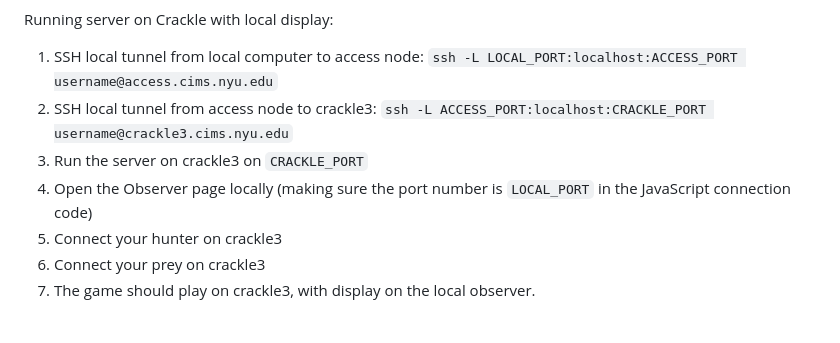
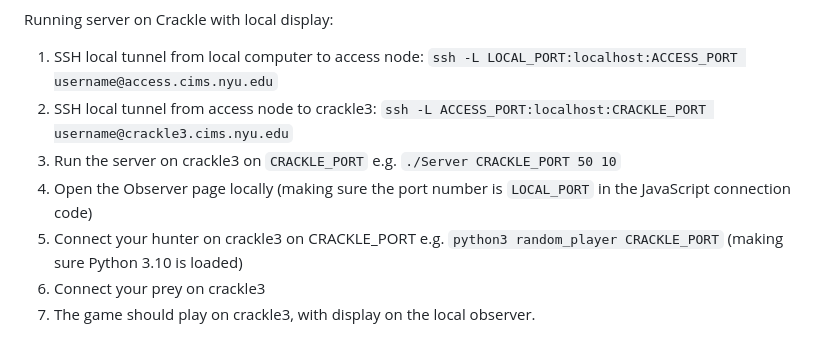
Before and after one commit to wjmn/evasion-architecture, a Markdown page: README.md, the part around the change. Drawn GitHub-style.

Commit message:
Readme updated with Crackle instructions.

```diff
--- a/README.md
+++ b/README.md
@@ -11,9 +11,9 @@
 Running server on Crackle with local display:
 1. SSH local tunnel from local computer to access node: `ssh -L LOCAL_PORT:localhost:ACCESS_PORT username@access.cims.nyu.edu`
 2. SSH local tunnel from access node to crackle3: `ssh -L ACCESS_PORT:localhost:CRACKLE_PORT username@crackle3.cims.nyu.edu`
-3. Run the server on crackle3 on `CRACKLE_PORT`
+3. Run the server on crackle3 on `CRACKLE_PORT` e.g. `./Server CRACKLE_PORT 50 10`
 4. Open the Observer page locally (making sure the port number is `LOCAL_PORT` in the JavaScript connection code)
-5. Connect your hunter on crackle3
+5. Connect your hunter on crackle3 on CRACKLE_PORT e.g. `python3 random_player CRACKLE_PORT` (making sure Python 3.10 is loaded)
 6. Connect your prey on crackle3
 7. The game should play on crackle3, with display on the local observer.
 
```
